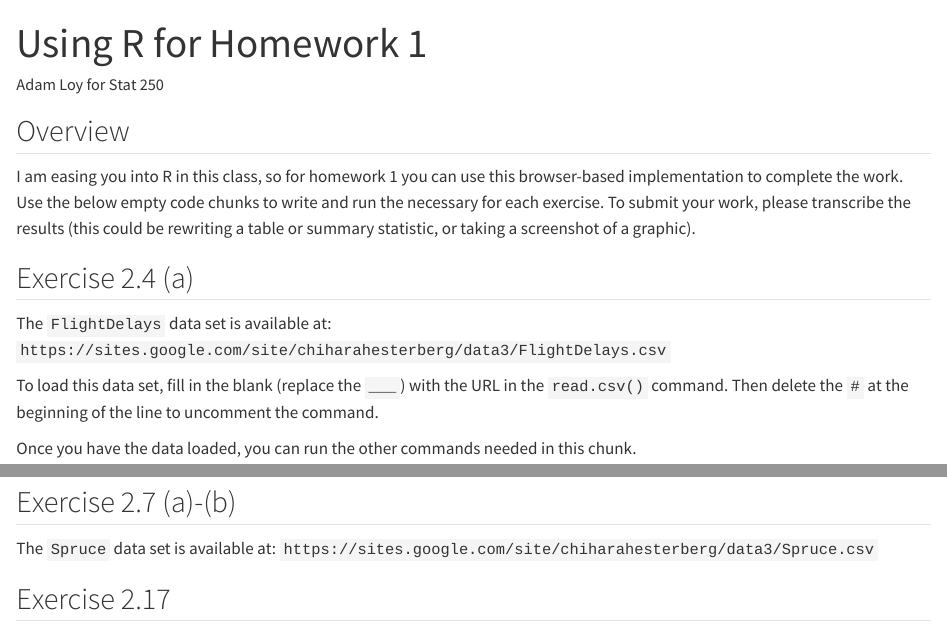
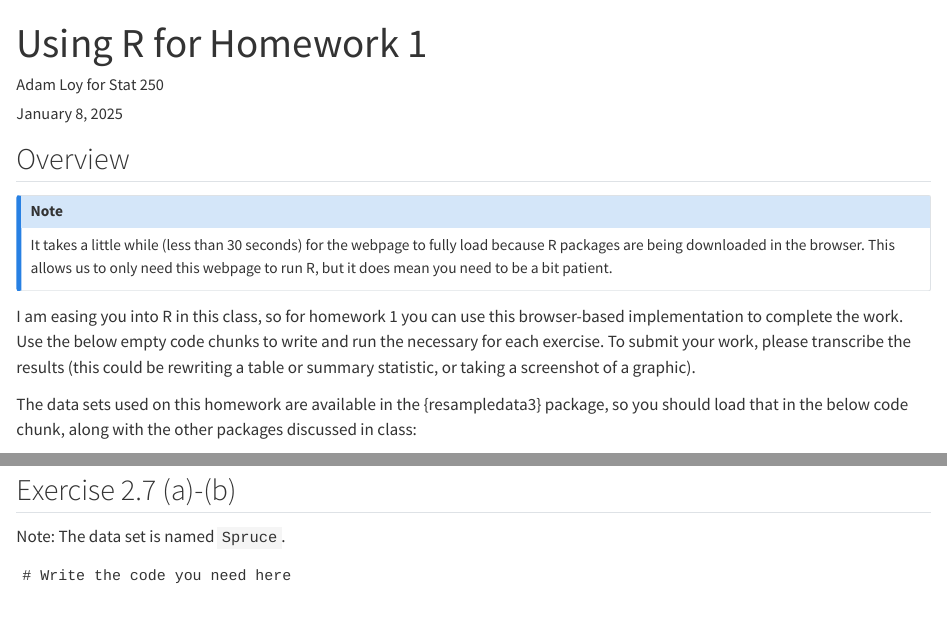
Before and after one commit to aloy/stat250-w2025, a Quarto document (r-tutorials/02-hw01.qmd): the page in a window 1100 px wide, from its top, and a second part further down, joined at a grey line. Rendered offline with R 4.5, knitr and Pandoc in place of Quarto, with nearby package versions; drawn as R Markdown's standard HTML page in place of the format the file asks for.

Commit message:
finalize slides + hw tutorial

````diff
--- a/r-tutorials/02-hw01.qmd
+++ b/r-tutorials/02-hw01.qmd
@@ -1,6 +1,7 @@
 ---
 title: "Using R for Homework 1"
 author: "Adam Loy for Stat 250"
+date: "January 8, 2025"
 engine: knitr
 format: live-html
 webr:
@@ -14,5 +15,12 @@ webr:
 
 ## Overview
 
+:::{.callout-note}
+It takes a little while (less than 30 seconds) for the webpage to fully load because R packages are being downloaded in the browser. This allows us to only need this webpage to run R, but it does mean you need to be a bit patient.
+:::
+
 I am easing you into R in this class, so for homework 1 you can use this browser-based implementation to complete the work. Use the below empty code chunks to write and run the necessary for each exercise. To submit your work, please transcribe the results (this could be rewriting a table or summary statistic, or taking a screenshot of a graphic).
 
+The data sets used on this homework are available in the {resampledata3} package, so you should load that in the below code chunk, along with the other packages discussed in class:
+
+```{webr}
@@ -20,8 +30,3 @@ I am easing you into R in this class, so for homework 1 you can use this browser
 
 ## Exercise 2.4 (a)
 
-The `FlightDelays` data set is available at: `https://sites.google.com/site/chiharahesterberg/data3/FlightDelays.csv`
-
-To load this data set, fill in the blank (replace the `___`) with the URL in the `read.csv()` command. Then delete the `#` at the beginning of the line to uncomment the command.
-
-Once you have the data loaded, you can run the other commands needed in this chunk.
@@ -35,5 +40,7 @@ Once you have the data loaded, you can run the other commands needed in this chu
 
 ## Exercise 2.7 (a)-(b)
 
-The `Spruce` data set is available at: `https://sites.google.com/site/chiharahesterberg/data3/Spruce.csv`
+Note: The data set is named `Spruce`.
 
+```{webr}
+# Write the code you need here
````
Also changed, not shown: notes/02-eda1.qmd (+1 -1 lines), notes/02-eda1.html, notes/pdfs/02-eda1.pdf (added), r-tutorials/02-hw01.html, r-tutorials/02-hw01.qmd (20 more changed lines).
